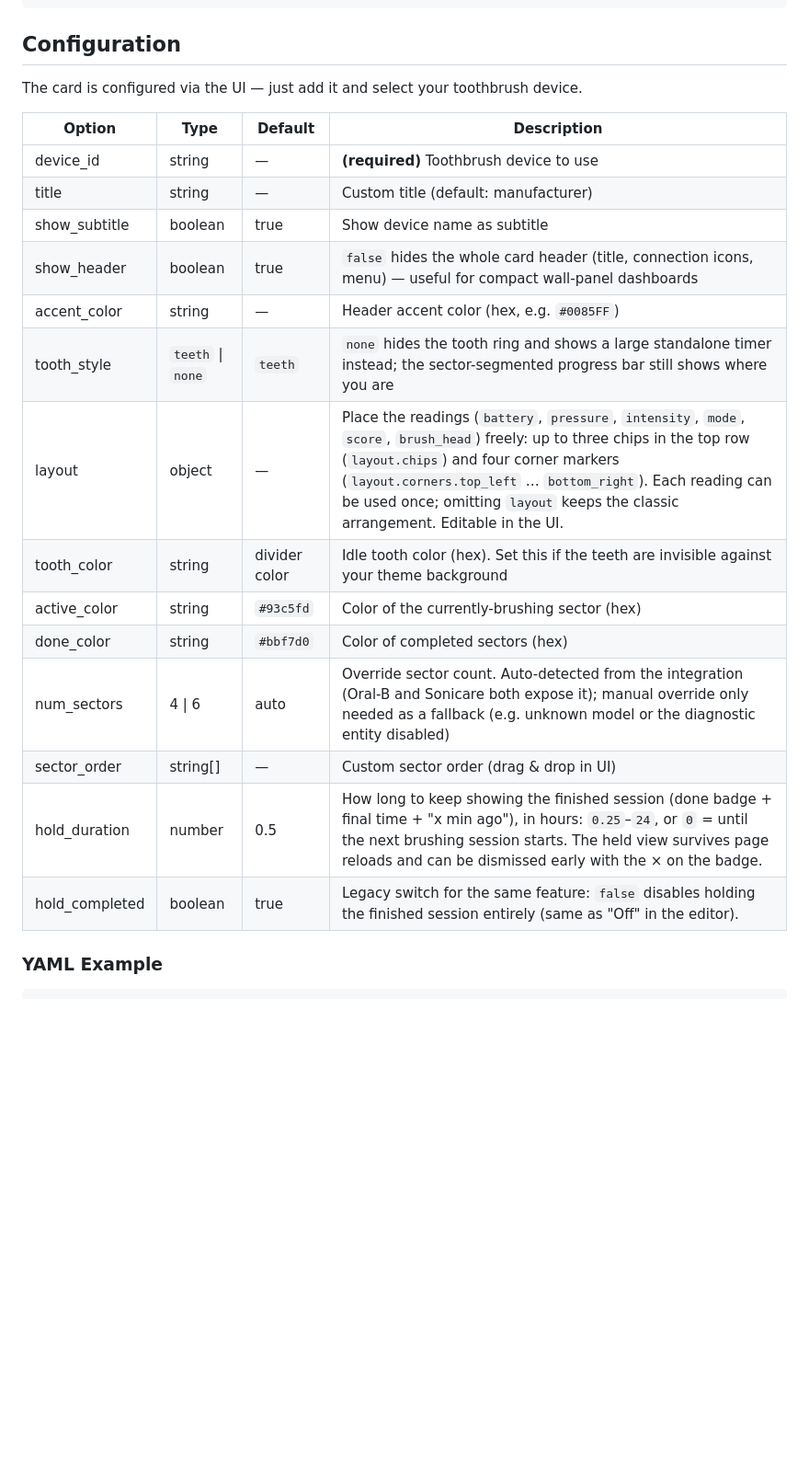
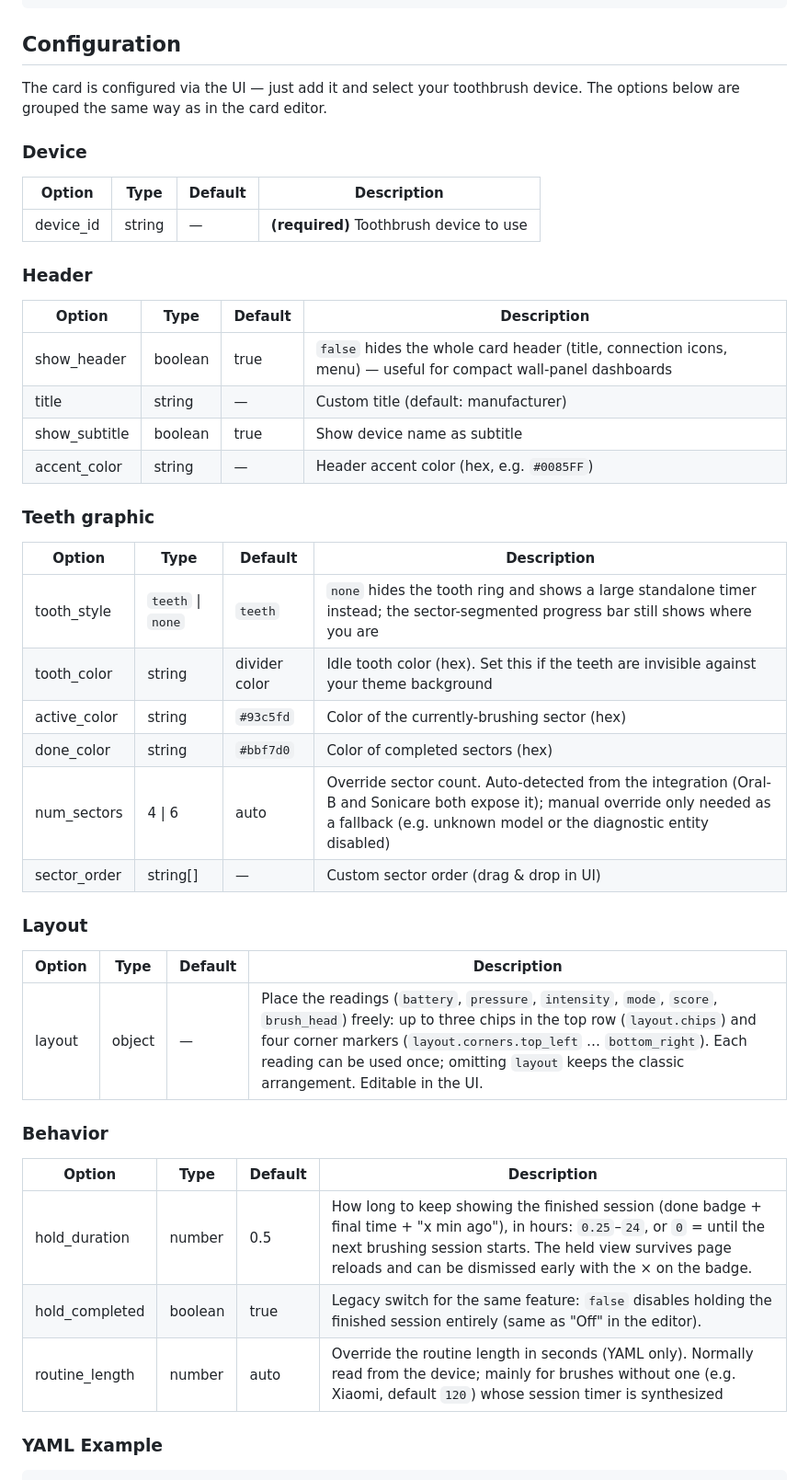
Before and after one commit to mtheli/toothbrush-card, a Markdown page: README.md, the part around one of its changes. Shown at 92% size. Drawn GitHub-style; folded sections open; blank space fills up the shorter version.

Commit message:
docs: group configuration options like the editor, document routine_length

````diff
--- a/README.md
+++ b/README.md
@@ -78,24 +80,47 @@ resources:
 
 ## Configuration
 
-The card is configured via the UI — just add it and select your toothbrush device.
+The card is configured via the UI — just add it and select your toothbrush device. The options below are grouped the same way as in the card editor.
+
+### Device
 
 | Option        | Type     | Default | Description                                  |
 |---------------|----------|---------|----------------------------------------------|
 | device_id     | string   | —       | **(required)** Toothbrush device to use      |
+
+### Header
+
+| Option        | Type     | Default | Description                                  |
+|---------------|----------|---------|----------------------------------------------|
+| show_header   | boolean  | true    | `false` hides the whole card header (title, connection icons, menu) — useful for compact wall-panel dashboards |
 | title         | string   | —       | Custom title (default: manufacturer)         |
 | show_subtitle | boolean  | true    | Show device name as subtitle                 |
-| show_header   | boolean  | true    | `false` hides the whole card header (title, connection icons, menu) — useful for compact wall-panel dashboards |
 | accent_color  | string   | —       | Header accent color (hex, e.g. `#0085FF`)    |
+
+### Teeth graphic
+
+| Option        | Type     | Default | Description                                  |
+|---------------|----------|---------|----------------------------------------------|
 | tooth_style   | `teeth` \| `none` | `teeth` | `none` hides the tooth ring and shows a large standalone timer instead; the sector-segmented progress bar still shows where you are |
-| layout        | object   | —       | Place the readings (`battery`, `pressure`, `intensity`, `mode`, `score`, `brush_head`) freely: up to three chips in the top row (`layout.chips`) and four corner markers (`layout.corners.top_left` … `bottom_right`). Each reading can be used once; omitting `layout` keeps the classic arrangement. Editable in the UI. |
 | tooth_color   | string   | divider color | Idle tooth color (hex). Set this if the teeth are invisible against your theme background |
 | active_color  | string   | `#93c5fd` | Color of the currently-brushing sector (hex) |
 | done_color    | string   | `#bbf7d0` | Color of completed sectors (hex)           |
 | num_sectors   | 4 \| 6   | auto    | Override sector count. Auto-detected from the integration (Oral-B and Sonicare both expose it); manual override only needed as a fallback (e.g. unknown model or the diagnostic entity disabled) |
 | sector_order  | string[] | —       | Custom sector order (drag & drop in UI)      |
+
+### Layout
+
+| Option        | Type     | Default | Description                                  |
+|---------------|----------|---------|----------------------------------------------|
+| layout        | object   | —       | Place the readings (`battery`, `pressure`, `intensity`, `mode`, `score`, `brush_head`) freely: up to three chips in the top row (`layout.chips`) and four corner markers (`layout.corners.top_left` … `bottom_right`). Each reading can be used once; omitting `layout` keeps the classic arrangement. Editable in the UI. |
+
+### Behavior
+
+| Option        | Type     | Default | Description                                  |
+|---------------|----------|---------|----------------------------------------------|
 | hold_duration | number   | 0.5     | How long to keep showing the finished session (done badge + final time + "x min ago"), in hours: `0.25`–`24`, or `0` = until the next brushing session starts. The held view survives page reloads and can be dismissed early with the ×  on the badge. |
 | hold_completed | boolean | true    | Legacy switch for the same feature: `false` disables holding the finished session entirely (same as "Off" in the editor). |
+| routine_length | number  | auto    | Override the routine length in seconds (YAML only). Normally read from the device; mainly for brushes without one (e.g. Xiaomi, default `120`) whose session timer is synthesized |
 
 ### YAML Example
 ```yaml
````
Also changed, not shown: other parts of README.md (+5 -3 lines).
